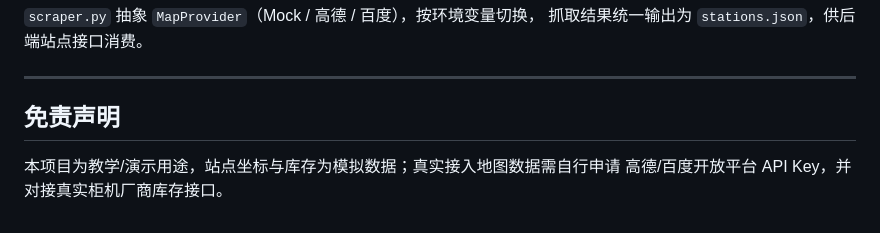
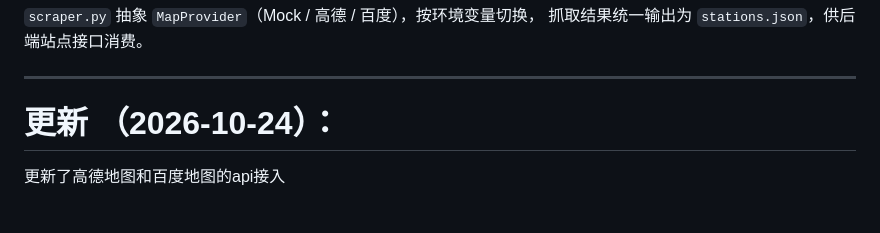
Before and after one commit to sunZshanY/chargebuddy-help, a Markdown page: README.md, the part around the change. GitHub-like rendering.

```diff
--- a/README.md
+++ b/README.md
@@ -178,7 +178,6 @@ uvicorn app:app --host 0.0.0.0 --port 8000
 
 ---
 
-## 免责声明
+# 更新 （2026-10-24）：
 
-本项目为教学/演示用途，站点坐标与库存为模拟数据；真实接入地图数据需自行申请
-高德/百度开放平台 API Key，并对接真实柜机厂商库存接口。
+更新了高德地图和百度地图的api接入
```
